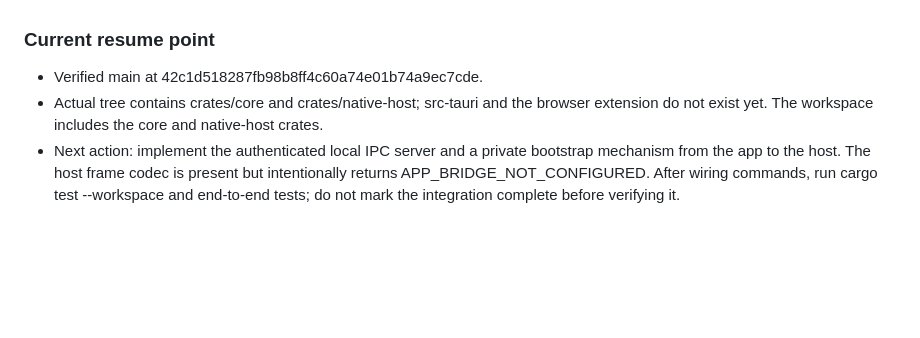
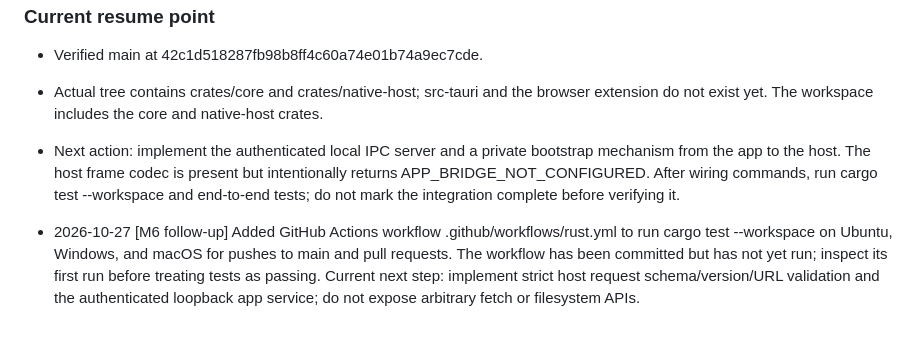
Before and after one commit to mhmdeve/downloader, a Markdown page: Progress.md, the part around the change. Drawn GitHub-style; blank space fills up the shorter version.

Commit message:
[M6] Record cross-platform CI and next validation step

```diff
--- a/Progress.md
+++ b/Progress.md
@@ -123,3 +123,5 @@ Do not tick the milestone merely because these acceptance criteria are documente
 - Verified main at 42c1d518287fb98b8ff4c60a74e01b74a9ec7cde.
 - Actual tree contains crates/core and crates/native-host; src-tauri and the browser extension do not exist yet. The workspace includes the core and native-host crates.
 - Next action: implement the authenticated local IPC server and a private bootstrap mechanism from the app to the host. The host frame codec is present but intentionally returns APP_BRIDGE_NOT_CONFIGURED. After wiring commands, run cargo test --workspace and end-to-end tests; do not mark the integration complete before verifying it.
+
+- 2026-10-27 [M6 follow-up] Added GitHub Actions workflow .github/workflows/rust.yml to run cargo test --workspace on Ubuntu, Windows, and macOS for pushes to main and pull requests. The workflow has been committed but has not yet run; inspect its first run before treating tests as passing. Current next step: implement strict host request schema/version/URL validation and the authenticated loopback app service; do not expose arbitrary fetch or filesystem APIs.
```
